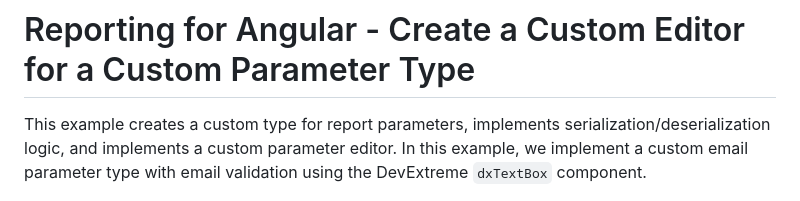
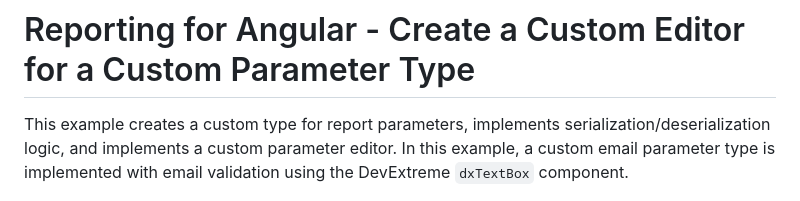
Before and after one commit to DevExpress-Examples/reporting-angular-custom-parameter-editor, a Markdown page: Readme.md, the part around the change. Drawn GitHub-style.

Commit message:
Update Readme.md
Co-authored-by: Armina LaManna <arminal@devexpress.com>

```diff
--- a/Readme.md
+++ b/Readme.md
@@ -6,7 +6,7 @@
 <!-- default badges end -->
 # Reporting for Angular - Create a Custom Editor for a Custom Parameter Type
 
-This example creates a custom type for report parameters, implements serialization/deserialization logic, and implements a custom parameter editor. In this example, we implement a custom email parameter type with email validation using the DevExtreme `dxTextBox` component.
+This example creates a custom type for report parameters, implements serialization/deserialization logic, and implements a custom parameter editor. In this example, a custom email parameter type is implemented with email validation using the DevExtreme `dxTextBox` component.
 
 ![Reporting for Angular - Custom Parameter Editor](Images/screenshot.png)
 
```
